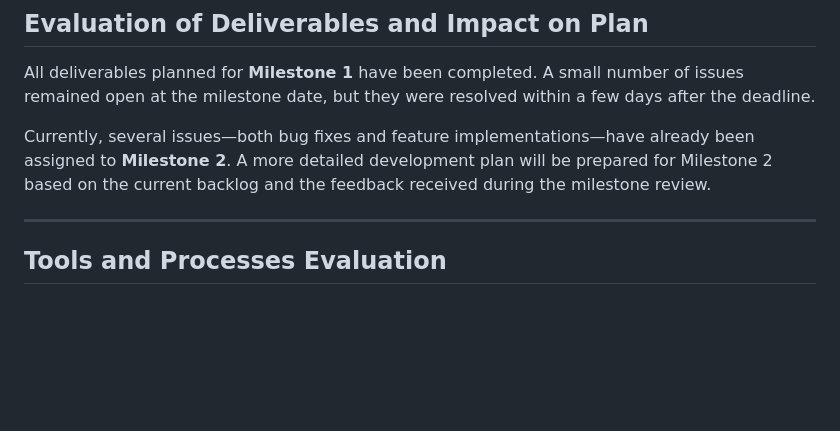
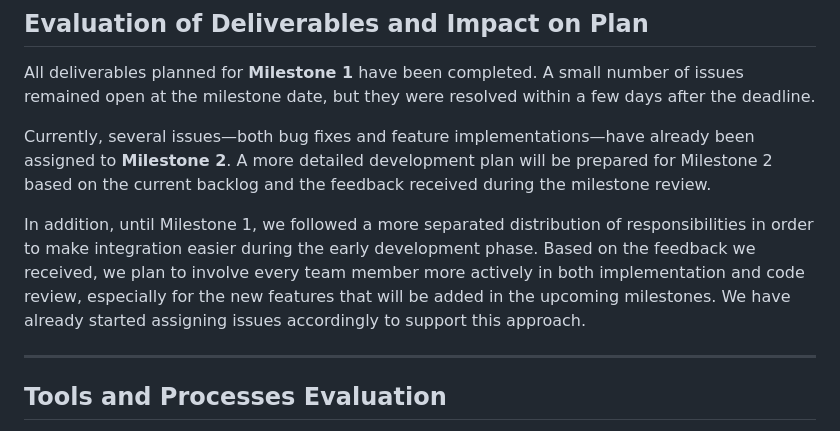
Before and after one commit to senaoz/SWE-574, a Markdown page: reports/m1_review_group3.md, the part around the change. Rendered like a GitHub page; blank space fills up the shorter version.

Commit message:
Revise Milestone 1 review with team involvement updates
Updated the review document to reflect changes in team collaboration and responsibilities for Milestone 2.

```diff
--- a/reports/m1_review_group3.md
+++ b/reports/m1_review_group3.md
@@ -37,6 +37,8 @@ Based on the milestone demonstration, the customer appeared generally satisfied
 All deliverables planned for **Milestone 1** have been completed. A small number of issues remained open at the milestone date, but they were resolved within a few days after the deadline.
 
 Currently, several issues—both bug fixes and feature implementations—have already been assigned to **Milestone 2**. A more detailed development plan will be prepared for Milestone 2 based on the current backlog and the feedback received during the milestone review.
+
+In addition, until Milestone 1, we followed a more separated distribution of responsibilities in order to make integration easier during the early development phase. Based on the feedback we received, we plan to involve every team member more actively in both implementation and code review, especially for the new features that will be added in the upcoming milestones. We have already started assigning issues accordingly to support this approach.
 
 ---
 
```
